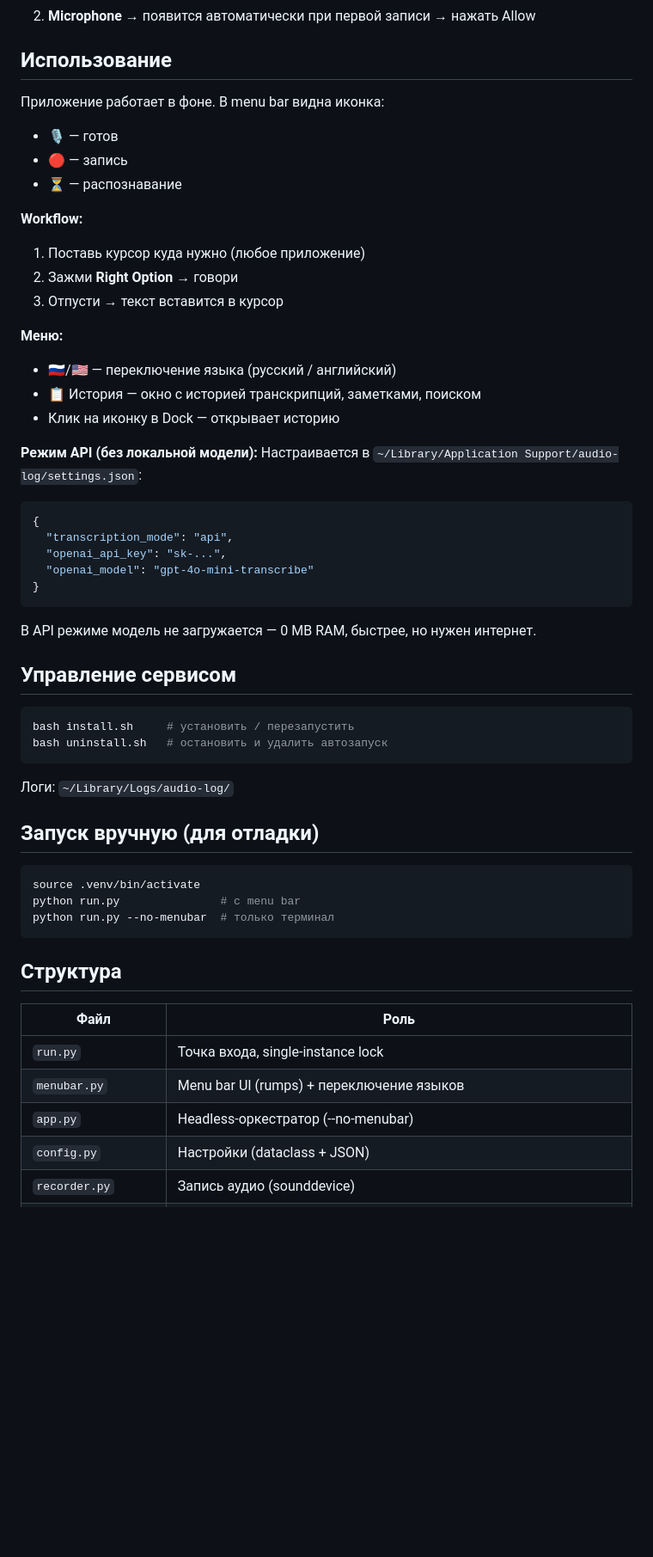
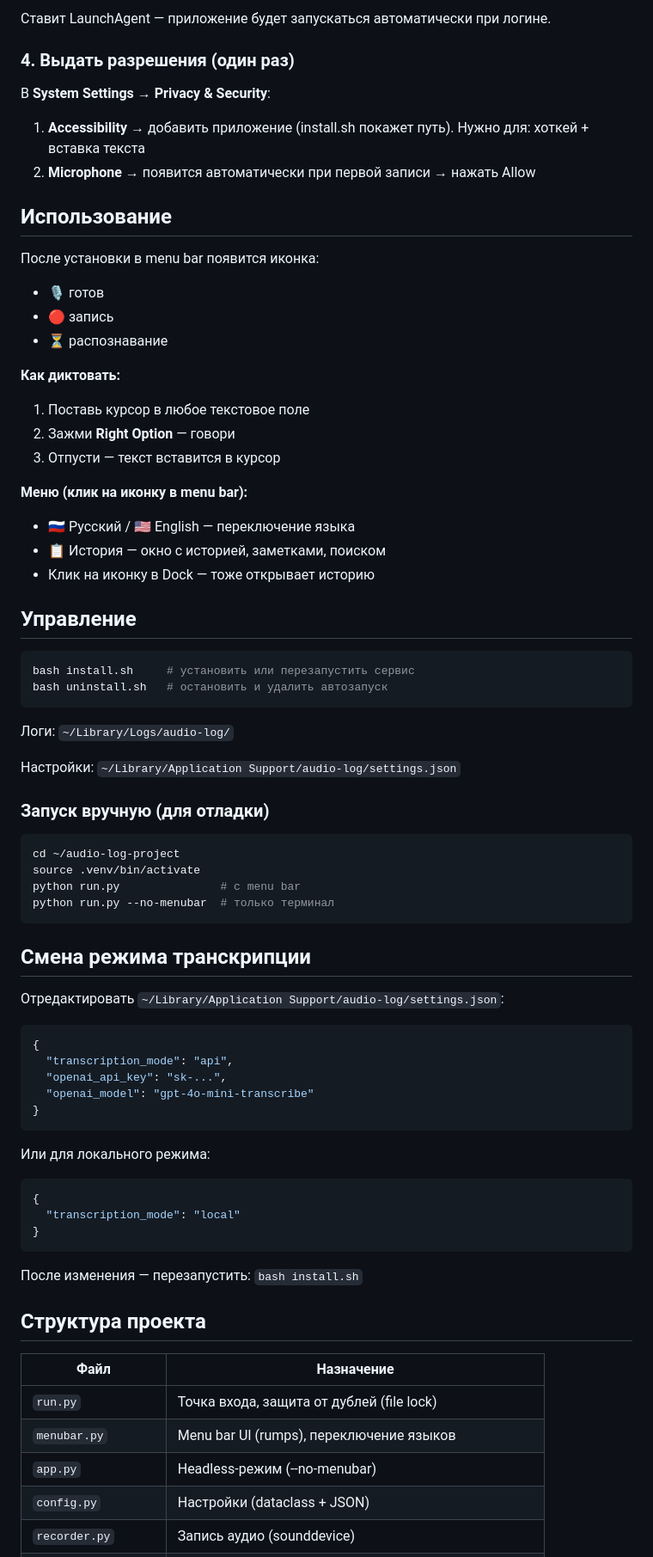
Before and after one commit to Juli374/audio-log-project, a Markdown page: README.md, the part around one of its changes. Shown at 86% size. GitHub-like rendering; blank space fills up the shorter version.

Commit message:
Rewrite README: clear install guide, repo link, mode selection docs
Co-Authored-By: Claude Opus 4.6 (1M context) <noreply@anthropic.com>

````diff
--- a/README.md
+++ b/README.md
@@ -29,24 +75,53 @@ bash install.sh     # установка как фоновый сервис
+Ставит LaunchAgent — приложение будет запускаться автоматически при логине.
+
+### 4. Выдать разрешения (один раз)
+
+В **System Settings → Privacy & Security**:
+
+1. **Accessibility** → добавить приложение (install.sh покажет путь). Нужно для: хоткей + вставка текста
 2. **Microphone** → появится автоматически при первой записи → нажать Allow
 
 ## Использование
 
-Приложение работает в фоне. В menu bar видна иконка:
-- 🎙 — готов
-- 🔴 — запись
-- ⏳ — распознавание
+После установки в menu bar появится иконка:
+- 🎙 готов
+- 🔴 запись
+- ⏳ распознавание
 
-**Workflow:**
-1. Поставь курсор куда нужно (любое приложение)
-2. Зажми **Right Option** → говори
-3. Отпусти → текст вставится в курсор
+**Как диктовать:**
+1. Поставь курсор в любое текстовое поле
+2. Зажми **Right Option** — говори
+3. Отпусти — текст вставится в курсор
 
-**Меню:**
-- 🇷🇺/🇺🇸 — переключение языка (русский / английский)
-- 📋 История — окно с историей транскрипций, заметками, поиском
-- Клик на иконку в Dock — открывает историю
+**Меню (клик на иконку в menu bar):**
+- 🇷🇺 Русский / 🇺🇸 English — переключение языка
+- 📋 История — окно с историей, заметками, поиском
+- Клик на иконку в Dock — тоже открывает историю
 
-**Режим API (без локальной модели):**
-Настраивается в `~/Library/Application Support/audio-log/settings.json`:
+## Управление
+
+```bash
+bash install.sh     # установить или перезапустить сервис
+bash uninstall.sh   # остановить и удалить автозапуск
+```
+
+Логи: `~/Library/Logs/audio-log/`
+
+Настройки: `~/Library/Application Support/audio-log/settings.json`
+
+### Запуск вручную (для отладки)
+
+```bash
+cd ~/audio-log-project
+source .venv/bin/activate
+python run.py               # с menu bar
+python run.py --no-menubar  # только терминал
+```
+
+## Смена режима транскрипции
+
+Отредактировать `~/Library/Application Support/audio-log/settings.json`:
+
 ```json
 {
   "transcription_mode": "api",
@@ -54,31 +129,22 @@ bash install.sh     # установка как фоновый сервис
   "openai_model": "gpt-4o-mini-transcribe"
 }
 ```
-В API режиме модель не загружается — 0 MB RAM, быстрее, но нужен интернет.
 
-## Управление сервисом
-
-```bash
-bash install.sh     # установить / перезапустить
-bash uninstall.sh   # остановить и удалить автозапуск
+Или для локального режима:
+```json
+{
+  "transcription_mode": "local"
+}
 ```
 
-Логи: `~/Library/Logs/audio-log/`
+После изменения — перезапустить: `bash install.sh`
 
-## Запуск вручную (для отладки)
+## Структура проекта
 
-```bash
-source .venv/bin/activate
-python run.py               # с menu bar
-python run.py --no-menubar  # только терминал
-```
-
-## Структура
-
-| Файл | Роль |
-|------|------|
-| `run.py` | Точка входа, single-instance lock |
-| `menubar.py` | Menu bar UI (rumps) + переключение языков |
-| `app.py` | Headless-оркестратор (--no-menubar) |
+| Файл | Назначение |
+|------|------------|
+| `run.py` | Точка входа, защита от дублей (file lock) |
+| `menubar.py` | Menu bar UI (rumps), переключение языков |
+| `app.py` | Headless-режим (--no-menubar) |
 | `config.py` | Настройки (dataclass + JSON) |
 | `recorder.py` | Запись аудио (sounddevice) |
````
Also changed, not shown: other parts of README.md (+68 -22 lines).
